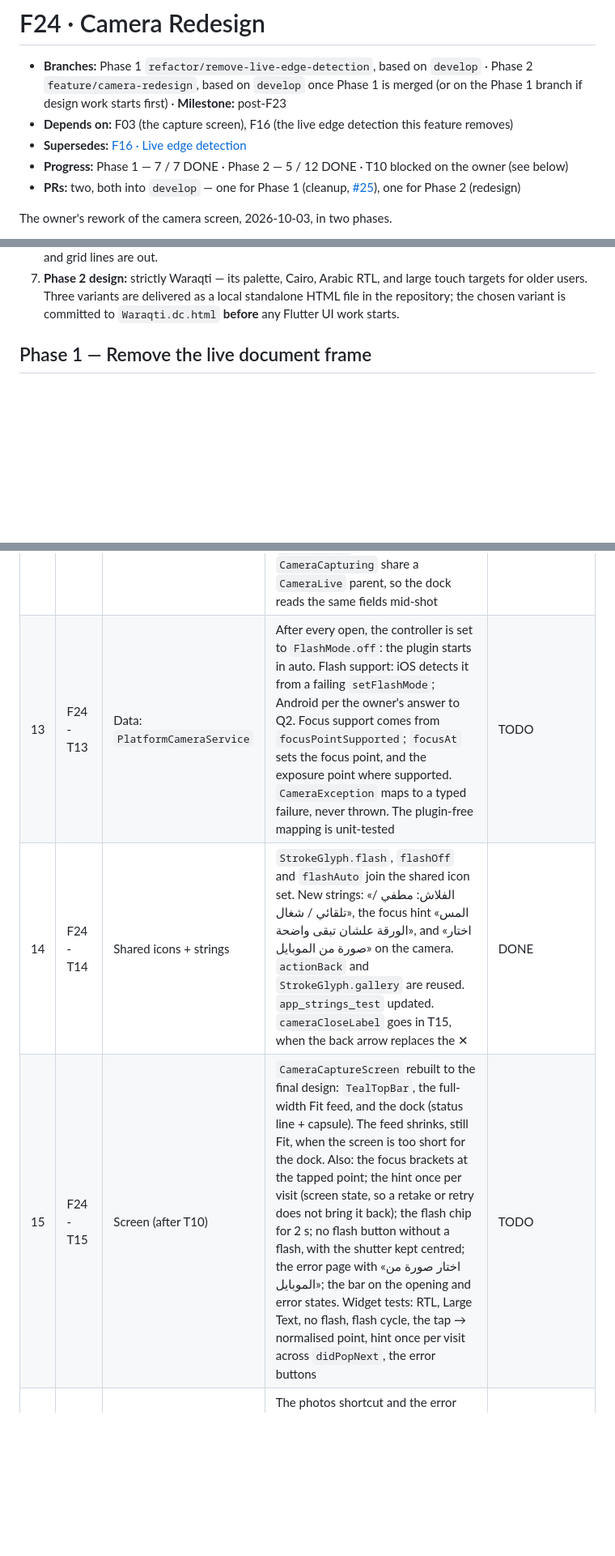
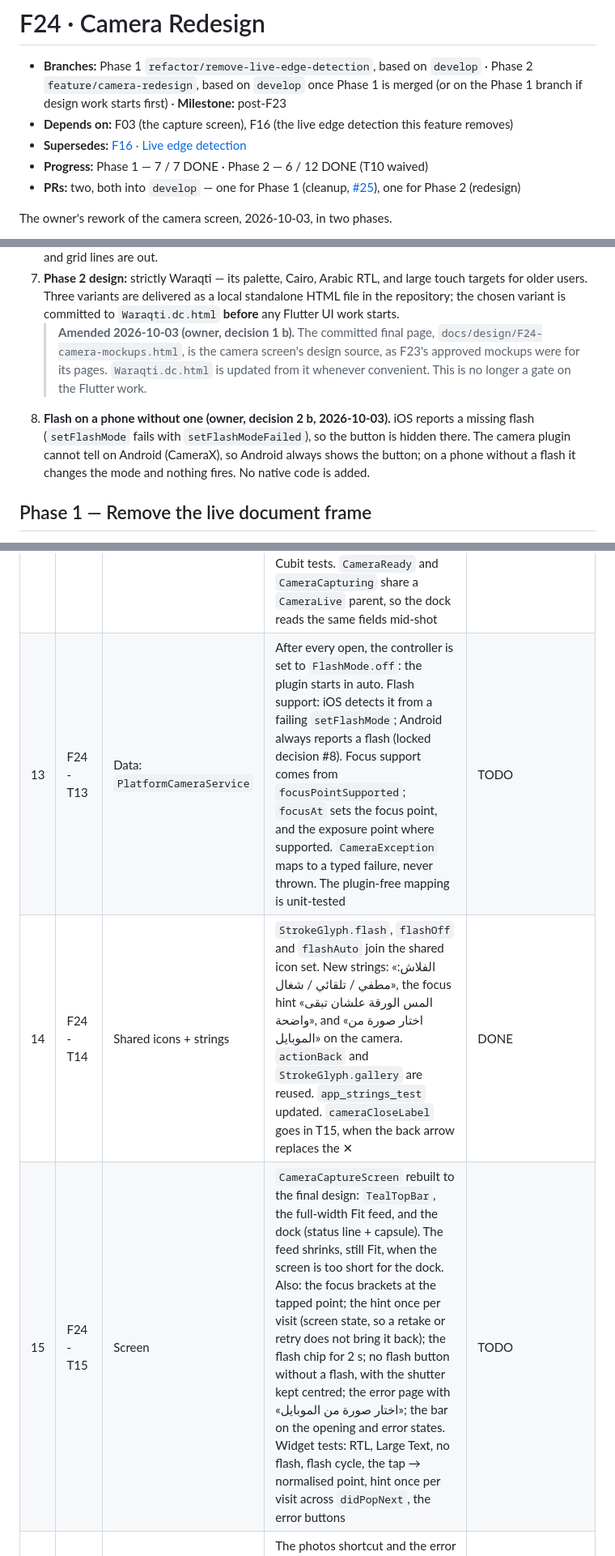
Before and after one commit to Yusef3bdulkarim/war2aty, a Markdown page: docs/features/F24-camera-redesign.md, 3 parts joined by grey strips. Shown at 81% size. Drawn GitHub-style; blank space fills up the shorter version.

Commit message:
docs(features): record the owner's T10 and flash decisions [F24-T10]
Decision 1 b: the committed final page is the camera screen's design
source (locked decision #7 amended), so T10 is waived. Decision 2 b
becomes locked decision #8: iOS hides the flash on a phone without one,
while Android, where the plugin cannot tell, always shows it.

Co-Authored-By: Claude Opus 5.5 <noreply@anthropic.com>

```diff
--- a/docs/features/F24-camera-redesign.md
+++ b/docs/features/F24-camera-redesign.md
@@ -3,7 +3,7 @@
 - **Branches:** Phase 1 `refactor/remove-live-edge-detection`, based on `develop` · Phase 2 `feature/camera-redesign`, based on `develop` once Phase 1 is merged (or on the Phase 1 branch if design work starts first) · **Milestone:** post-F23
 - **Depends on:** F03 (the capture screen), F16 (the live edge detection this feature removes)
 - **Supersedes:** [F16 · Live edge detection](F16-live-edge-detection.md)
-- **Progress:** Phase 1 — 7 / 7 DONE · Phase 2 — 5 / 12 DONE · T10 blocked on the owner (see below)
+- **Progress:** Phase 1 — 7 / 7 DONE · Phase 2 — 6 / 12 DONE (T10 waived)
 - **PRs:** two, both into `develop` — one for Phase 1 (cleanup, [#25](https://github.com/Yusef3bdulkarim/war2aty/pull/25)), one for Phase 2 (redesign)
 
 The owner's rework of the camera screen, 2026-10-03, in two phases.
@@ -47,6 +47,16 @@ Resolved with the owner on 2026-10-03.
    large touch targets for older users. Three variants are delivered as a
    local standalone HTML file in the repository; the chosen variant is
    committed to `Waraqti.dc.html` **before** any Flutter UI work starts.
+   > **Amended 2026-10-03 (owner, decision 1 b).** The committed final page,
+   > `docs/design/F24-camera-mockups.html`, is the camera screen's design
+   > source, as F23's approved mockups were for its pages. `Waraqti.dc.html` is
+   > updated from it whenever convenient. This is no longer a gate on the
+   > Flutter work.
+8. **Flash on a phone without one (owner, decision 2 b, 2026-10-03).** iOS
+   reports a missing flash (`setFlashMode` fails with `setFlashModeFailed`), so
+   the button is hidden there. The camera plugin cannot tell on Android
+   (CameraX), so Android always shows the button; on a phone without a flash it
+   changes the mode and nothing fires. No native code is added.
 
 ## Phase 1 — Remove the live document frame
 
@@ -100,8 +110,8 @@ without a flash, camera error, Large Text ×1.5). A URL hash such as
 | 11 | F24-T11 | Domain: flash, focus, capabilities | `CameraFlashMode` (off / auto / on), `CameraCapabilities` (has a flash, can focus) and a normalised `FocusPoint` (0..1, validated). `CameraService.initialize` returns the capabilities and gains `setFlashMode` and `focusAt`. New `SetCameraFlash` and `FocusCamera` use cases; `InitializeCamera` passes the capabilities through. Pure Dart; tests for `FocusPoint` and the use cases; the test fake updated. Until T13, `PlatformCameraService` reports `CameraCapabilities.none` and refuses flash/focus, which matches today's screen | DONE |
 | 12 | F24-T12 | Cubit/state | `CameraReady` carries the flash mode, whether there is a flash, and whether focus is supported. `start()` always lands on flash off, so a retake resets it. `cycleFlash()` moves off → auto → on (a no-op without a flash; a failure keeps the old mode). `focusAt()` is ignored unless ready and supported, and its failure is silent (guidance only). Both keep the generation guard. Cubit tests. `CameraReady` and `CameraCapturing` share a `CameraLive` parent, so the dock reads the same fields mid-shot | DONE |
-| 13 | F24-T13 | Data: `PlatformCameraService` | After every open, the controller is set to `FlashMode.off`: the plugin starts in auto. Flash support: iOS detects it from a failing `setFlashMode`; Android per the owner's answer to Q2. Focus support comes from `focusPointSupported`; `focusAt` sets the focus point, and the exposure point where supported. `CameraException` maps to a typed failure, never thrown. The plugin-free mapping is unit-tested | TODO |
+| 13 | F24-T13 | Data: `PlatformCameraService` | After every open, the controller is set to `FlashMode.off`: the plugin starts in auto. Flash support: iOS detects it from a failing `setFlashMode`; Android always reports a flash (locked decision #8). Focus support comes from `focusPointSupported`; `focusAt` sets the focus point, and the exposure point where supported. `CameraException` maps to a typed failure, never thrown. The plugin-free mapping is unit-tested | TODO |
 | 14 | F24-T14 | Shared icons + strings | `StrokeGlyph.flash`, `flashOff` and `flashAuto` join the shared icon set. New strings: «الفلاش: مطفي / تلقائي / شغال», the focus hint «المس الورقة علشان تبقى واضحة», and «اختار صورة من الموبايل» on the camera. `actionBack` and `StrokeGlyph.gallery` are reused. `app_strings_test` updated. `cameraCloseLabel` goes in T15, when the back arrow replaces the ✕ | DONE |
-| 15 | F24-T15 | Screen (after T10) | `CameraCaptureScreen` rebuilt to the final design: `TealTopBar`, the full-width Fit feed, and the dock (status line + capsule). The feed shrinks, still Fit, when the screen is too short for the dock. Also: the focus brackets at the tapped point; the hint once per visit (screen state, so a retake or retry does not bring it back); the flash chip for 2 s; no flash button without a flash, with the shutter kept centred; the error page with «اختار صورة من الموبايل»; the bar on the opening and error states. Widget tests: RTL, Large Text, no flash, flash cycle, the tap → normalised point, hint once per visit across `didPopNext`, the error buttons | TODO |
+| 15 | F24-T15 | Screen | `CameraCaptureScreen` rebuilt to the final design: `TealTopBar`, the full-width Fit feed, and the dock (status line + capsule). The feed shrinks, still Fit, when the screen is too short for the dock. Also: the focus brackets at the tapped point; the hint once per visit (screen state, so a retake or retry does not bring it back); the flash chip for 2 s; no flash button without a flash, with the shutter kept centred; the error page with «اختار صورة من الموبايل»; the bar on the opening and error states. Widget tests: RTL, Large Text, no flash, flash cycle, the tap → normalised point, hint once per visit across `didPopNext`, the error buttons | TODO |
 | 16 | F24-T16 | Router | The photos shortcut and the error page's button replace the camera route with the gallery route (`pushReplacement`, as the permission sheet already does), so Back returns Home | TODO |
 | 17 | F24-T17 | Quality gate | `dart format .`, `flutter analyze`, `flutter test`; `/flutter-code-review`; `@code-reviewer` | TODO |
 | 18 | F24-T18 | Device check | Real phone: flash off / auto / on actually fires (or doesn't); reset to off after a retake; tap-to-focus sharpens the tapped area; hint once per visit; the photos shortcut; no-flash handling; error page; RTL, Large Text | TODO |
```
Also changed, not shown: other parts of docs/features/F24-camera-redesign.md (+1 -1 lines).
